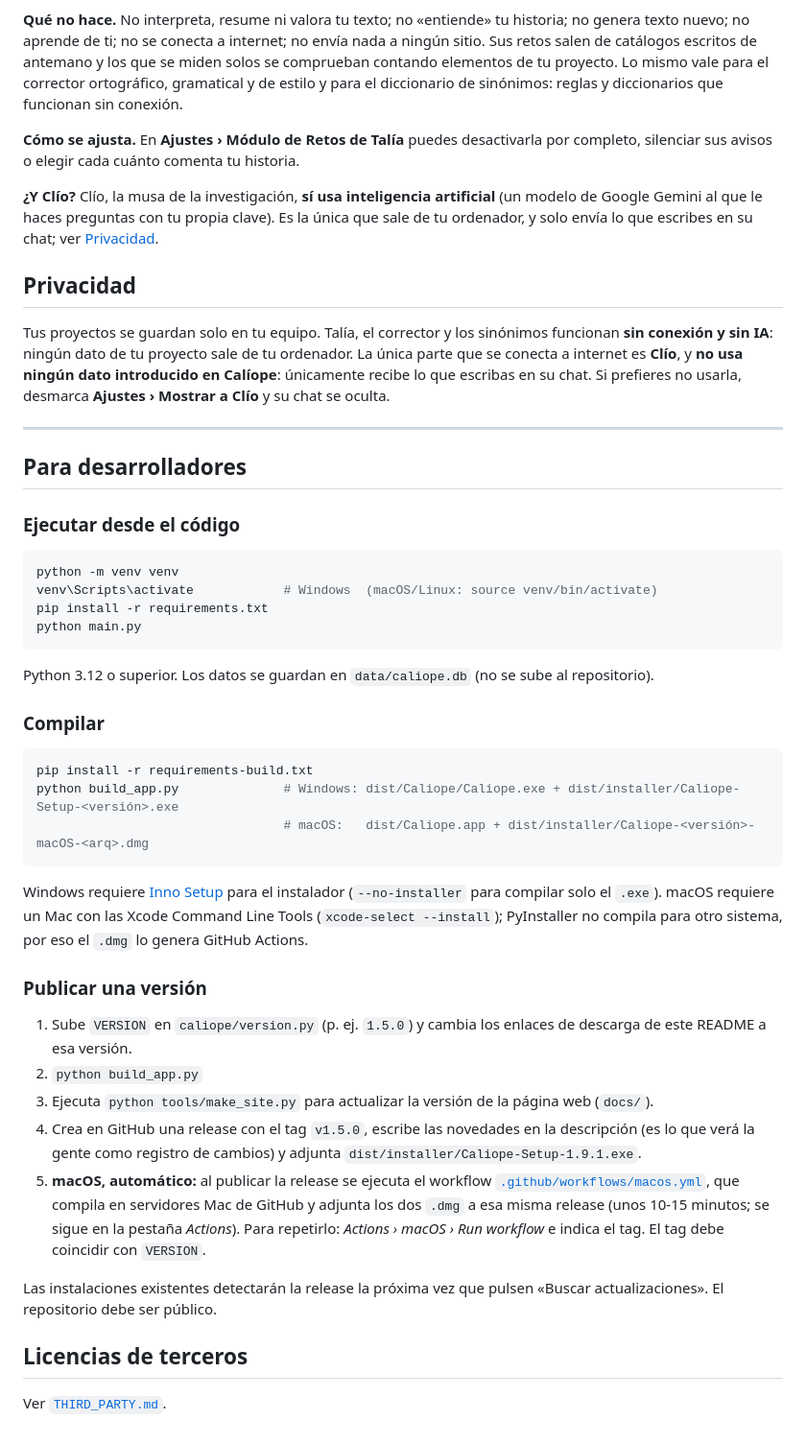
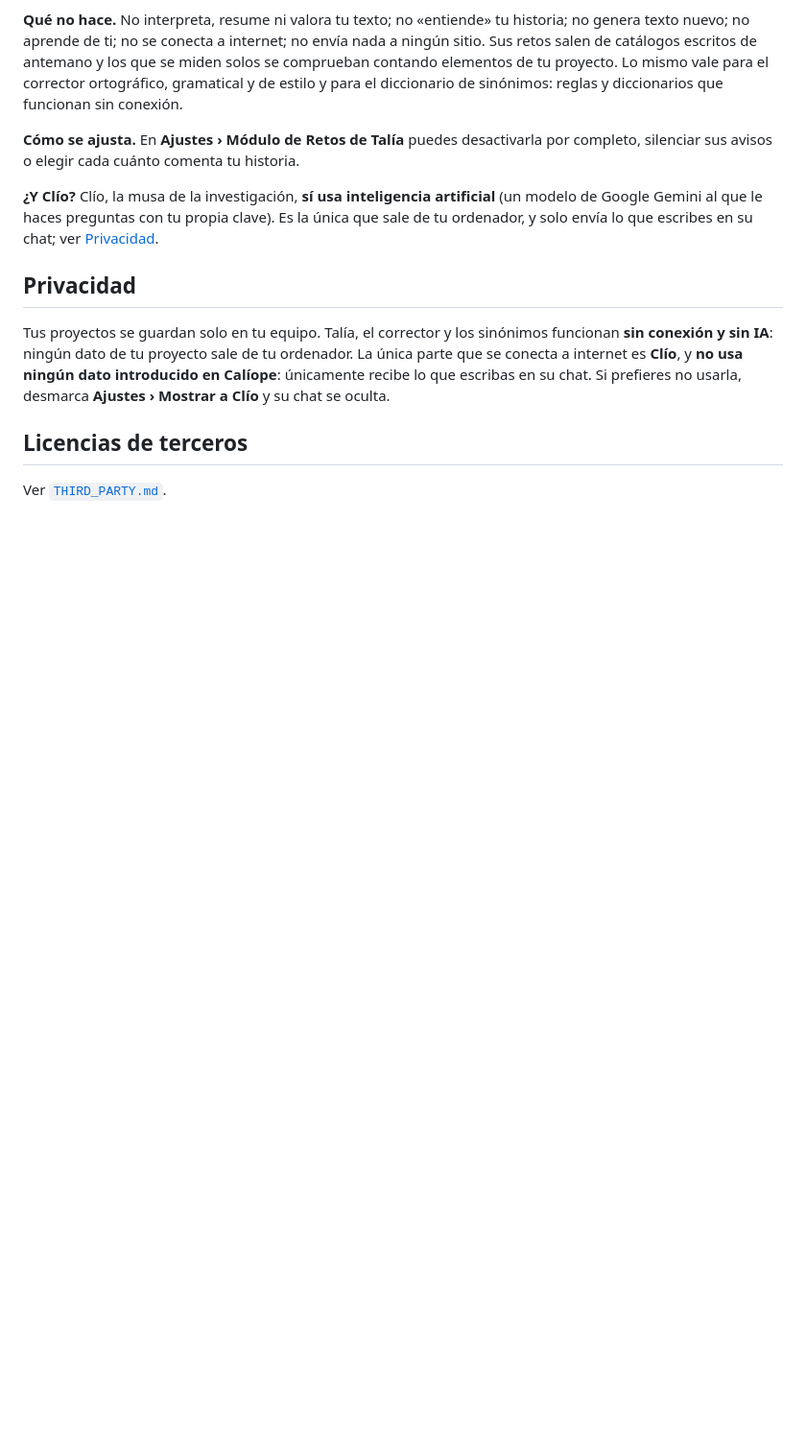
Before and after one commit to marinaescobar/caliope, a Markdown page: README.md, the part around the change. Shown at 96% size. Rendered like a GitHub page; blank space fills up the shorter version.

Commit message:
README público sin la sección de desarrolladores

````diff
--- a/README.md
+++ b/README.md
@@ -90,41 +90,6 @@ Tus proyectos se guardan solo en tu equipo. Talía, el corrector y los sinónimo
 La única parte que se conecta a internet es **Clío**, y **no usa ningún dato introducido en Calíope**: únicamente recibe lo que escribas en su chat.
 Si prefieres no usarla, desmarca **Ajustes › Mostrar a Clío** y su chat se oculta.
 
----
-
-## Para desarrolladores
-
-### Ejecutar desde el código
-
-```bash
-python -m venv venv
-venv\Scripts\activate            # Windows  (macOS/Linux: source venv/bin/activate)
-pip install -r requirements.txt
-python main.py
-```
-
-Python 3.12 o superior. Los datos se guardan en `data/caliope.db` (no se sube al repositorio).
-
-### Compilar
-
-```bash
-pip install -r requirements-build.txt
-python build_app.py              # Windows: dist/Caliope/Caliope.exe + dist/installer/Caliope-Setup-<versión>.exe
-                                 # macOS:   dist/Caliope.app + dist/installer/Caliope-<versión>-macOS-<arq>.dmg
-```
-
-Windows requiere [Inno Setup](https://jrsoftware.org/isinfo.php) para el instalador (`--no-installer` para compilar solo el `.exe`). macOS requiere un Mac con las Xcode Command Line Tools (`xcode-select --install`); PyInstaller no compila para otro sistema, por eso el `.dmg` lo genera GitHub Actions.
-
-### Publicar una versión
-
-1. Sube `VERSION` en `caliope/version.py` (p. ej. `1.5.0`) y cambia los enlaces de descarga de este README a esa versión.
-2. `python build_app.py`
-3. Ejecuta `python tools/make_site.py` para actualizar la versión de la página web (`docs/`).
-3. Crea en GitHub una release con el tag `v1.5.0`, escribe las novedades en la descripción (es lo que verá la gente como registro de cambios) y adjunta `dist/installer/Caliope-Setup-1.9.1.exe`.
-4. **macOS, automático:** al publicar la release se ejecuta el workflow [`.github/workflows/macos.yml`](.github/workflows/macos.yml), que compila en servidores Mac de GitHub y adjunta los dos `.dmg` a esa misma release (unos 10-15 minutos; se sigue en la pestaña *Actions*). Para repetirlo: *Actions › macOS › Run workflow* e indica el tag. El tag debe coincidir con `VERSION`.
-
-Las instalaciones existentes detectarán la release la próxima vez que pulsen «Buscar actualizaciones». El repositorio debe ser público.
-
 ## Licencias de terceros
 
 Ver [`THIRD_PARTY.md`](THIRD_PARTY.md).
````
